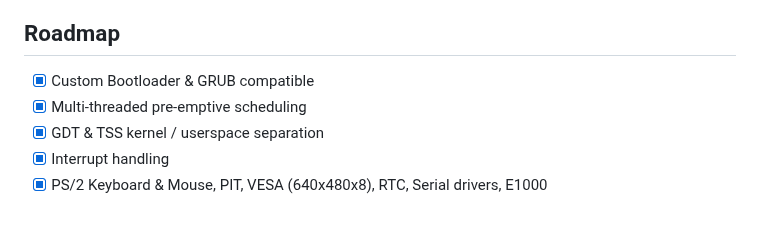
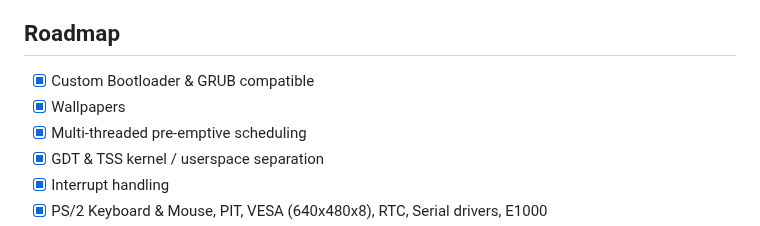
Before and after one commit to joexbayer/RetrOS-32, a Markdown page: readme.md, the part around the change. GitHub-like rendering.

```diff
--- a/readme.md
+++ b/readme.md
@@ -166,6 +166,7 @@ IBM Thinkpad a21p
 ## Roadmap
 
 - [x] Custom Bootloader & GRUB compatible
+- [x] Wallpapers
 - [x] Multi-threaded pre-emptive scheduling
 - [x] GDT & TSS kernel / userspace separation
 - [x] Interrupt handling
```
